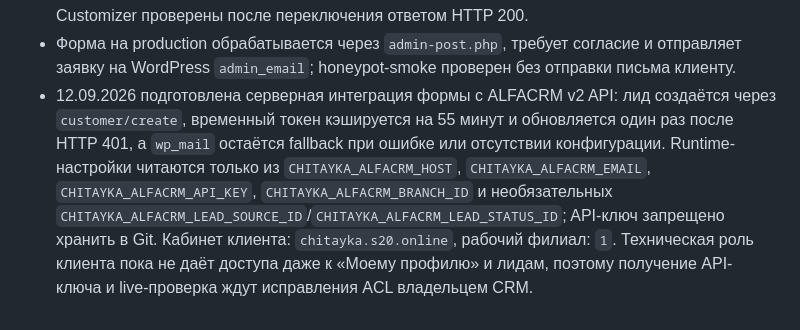
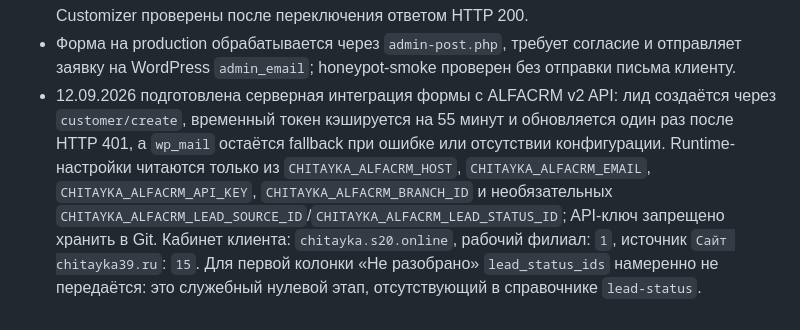
Before and after one commit to suyazov/chitayka-kaliningrad, a Markdown page: AGENTS.md, the part around the change. Rendered like a GitHub page.

Commit message:
docs: record ALFACRM live configuration

```diff
--- a/AGENTS.md
+++ b/AGENTS.md
@@ -61,4 +61,4 @@ WordPress, кастомная тема `wp-content/themes/chitayka`. Mobile-firs
 - Перед первой публикацией штатная заглушка Beget сохранена локально в `/root/backups/chitayka39.ru/2026-09-08-before-first-deploy/`.
 - HTTPS активен. Главная, страница сведений, политика, основной CSS, WordPress-админка и Customizer проверены после переключения ответом HTTP 200.
 - Форма на production обрабатывается через `admin-post.php`, требует согласие и отправляет заявку на WordPress `admin_email`; honeypot-smoke проверен без отправки письма клиенту.
-- 12.09.2026 подготовлена серверная интеграция формы с ALFACRM v2 API: лид создаётся через `customer/create`, временный токен кэшируется на 55 минут и обновляется один раз после HTTP 401, а `wp_mail` остаётся fallback при ошибке или отсутствии конфигурации. Runtime-настройки читаются только из `CHITAYKA_ALFACRM_HOST`, `CHITAYKA_ALFACRM_EMAIL`, `CHITAYKA_ALFACRM_API_KEY`, `CHITAYKA_ALFACRM_BRANCH_ID` и необязательных `CHITAYKA_ALFACRM_LEAD_SOURCE_ID`/`CHITAYKA_ALFACRM_LEAD_STATUS_ID`; API-ключ запрещено хранить в Git. Кабинет клиента: `chitayka.s20.online`, рабочий филиал: `1`. Техническая роль клиента пока не даёт доступа даже к «Моему профилю» и лидам, поэтому получение API-ключа и live-проверка ждут исправления ACL владельцем CRM.
+- 12.09.2026 подготовлена серверная интеграция формы с ALFACRM v2 API: лид создаётся через `customer/create`, временный токен кэшируется на 55 минут и обновляется один раз после HTTP 401, а `wp_mail` остаётся fallback при ошибке или отсутствии конфигурации. Runtime-настройки читаются только из `CHITAYKA_ALFACRM_HOST`, `CHITAYKA_ALFACRM_EMAIL`, `CHITAYKA_ALFACRM_API_KEY`, `CHITAYKA_ALFACRM_BRANCH_ID` и необязательных `CHITAYKA_ALFACRM_LEAD_SOURCE_ID`/`CHITAYKA_ALFACRM_LEAD_STATUS_ID`; API-ключ запрещено хранить в Git. Кабинет клиента: `chitayka.s20.online`, рабочий филиал: `1`, источник `Сайт chitayka39.ru`: `15`. Для первой колонки «Не разобрано» `lead_status_ids` намеренно не передаётся: это служебный нулевой этап, отсутствующий в справочнике `lead-status`.
```
